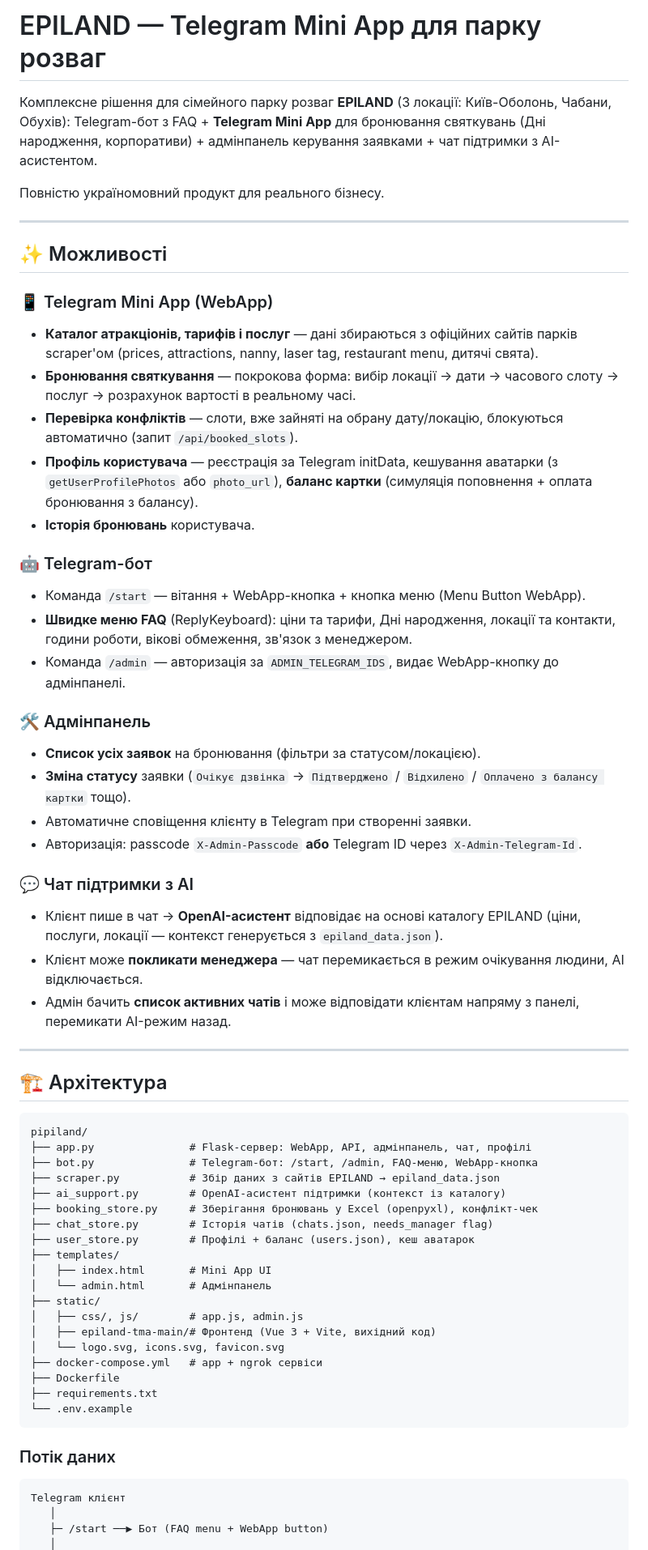
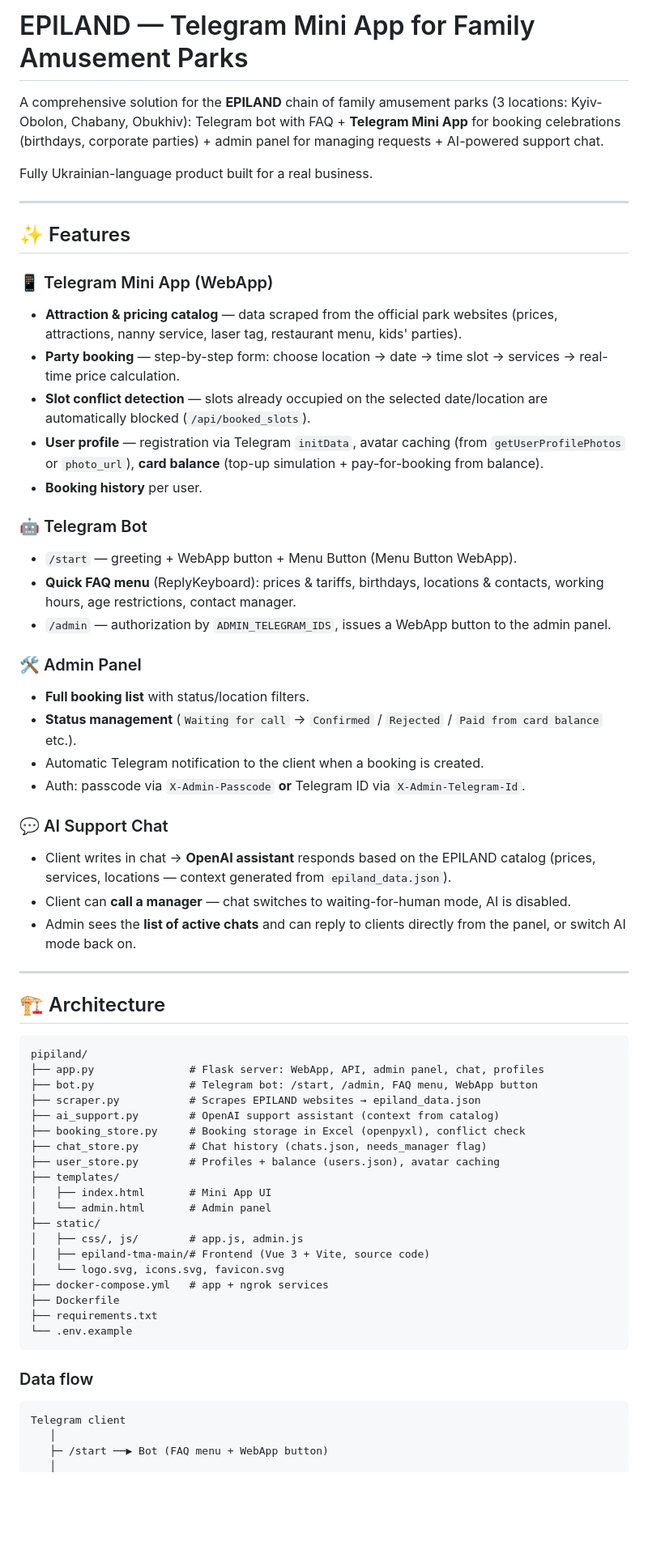
Before and after one commit to krysjak/epiland-tma, a Markdown page: README.md, the part around one of its changes. Shown at 81% size. GitHub-like rendering; blank space fills up the shorter version.

Commit message:
README: translate to English

````diff
--- a/README.md
+++ b/README.md
@@ -1,65 +1,65 @@
-# EPILAND — Telegram Mini App для парку розваг
+# EPILAND — Telegram Mini App for Family Amusement Parks
 
-Комплексне рішення для сімейного парку розваг **EPILAND** (3 локації: Київ-Оболонь, Чабани, Обухів): Telegram-бот з FAQ + **Telegram Mini App** для бронювання святкувань (Дні народження, корпоративи) + адмінпанель керування заявками + чат підтримки з AI-асистентом.
+A comprehensive solution for the **EPILAND** chain of family amusement parks (3 locations: Kyiv-Obolon, Chabany, Obukhiv): Telegram bot with FAQ + **Telegram Mini App** for booking celebrations (birthdays, corporate parties) + admin panel for managing requests + AI-powered support chat.
 
-Повністю україномовний продукт для реального бізнесу.
+Fully Ukrainian-language product built for a real business.
 
 ---
 
-## ✨ Можливості
+## ✨ Features
 
 ### 📱 Telegram Mini App (WebApp)
-- **Каталог атракціонів, тарифів і послуг** — дані збираються з офіційних сайтів парків scraper'ом (prices, attractions, nanny, laser tag, restaurant menu, дитячі свята).
-- **Бронювання святкування** — покрокова форма: вибір локації → дати → часового слоту → послуг → розрахунок вартості в реальному часі.
-- **Перевірка конфліктів** — слоти, вже зайняті на обрану дату/локацію, блокуються автоматично (запит `/api/booked_slots`).
-- **Профіль користувача** — реєстрація за Telegram initData, кешування аватарки (з `getUserProfilePhotos` або `photo_url`), **баланс картки** (симуляція поповнення + оплата бронювання з балансу).
-- **Історія бронювань** користувача.
+- **Attraction & pricing catalog** — data scraped from the official park websites (prices, attractions, nanny service, laser tag, restaurant menu, kids' parties).
+- **Party booking** — step-by-step form: choose location → date → time slot → services → real-time price calculation.
+- **Slot conflict detection** — slots already occupied on the selected date/location are automatically blocked (`/api/booked_slots`).
+- **User profile** — registration via Telegram `initData`, avatar caching (from `getUserProfilePhotos` or `photo_url`), **card balance** (top-up simulation + pay-for-booking from balance).
+- **Booking history** per user.
 
-### 🤖 Telegram-бот
-- Команда `/start` — вітання + WebApp-кнопка + кнопка меню (Menu Button WebApp).
-- **Швидке меню FAQ** (ReplyKeyboard): ціни та тарифи, Дні народження, локації та контакти, години роботи, вікові обмеження, зв'язок з менеджером.
-- Команда `/admin` — авторизація за `ADMIN_TELEGRAM_IDS`, видає WebApp-кнопку до адмінпанелі.
+### 🤖 Telegram Bot
+- `/start` — greeting + WebApp button + Menu Button (Menu Button WebApp).
+- **Quick FAQ menu** (ReplyKeyboard): prices & tariffs, birthdays, locations & contacts, working hours, age restrictions, contact manager.
+- `/admin` — authorization by `ADMIN_TELEGRAM_IDS`, issues a WebApp button to the admin panel.
 
-### 🛠 Адмінпанель
-- **Список усіх заявок** на бронювання (фільтри за статусом/локацією).
-- **Зміна статусу** заявки (`Очікує дзвінка` → `Підтверджено` / `Відхилено` / `Оплачено з балансу картки` тощо).
-- Автоматичне сповіщення клієнту в Telegram при створенні заявки.
-- Авторизація: passcode `X-Admin-Passcode` **або** Telegram ID через `X-Admin-Telegram-Id`.
+### 🛠 Admin Panel
+- **Full booking list** with status/location filters.
+- **Status management** (`Waiting for call` → `Confirmed` / `Rejected` / `Paid from card balance` etc.).
+- Automatic Telegram notification to the client when a booking is created.
+- Auth: passcode via `X-Admin-Passcode` **or** Telegram ID via `X-Admin-Telegram-Id`.
 
-### 💬 Чат підтримки з AI
-- Клієнт пише в чат → **OpenAI-асистент** відповідає на основі каталогу EPILAND (ціни, послуги, локації — контекст генерується з `epiland_data.json`).
-- Клієнт може **покликати менеджера** — чат перемикається в режим очікування людини, AI відключається.
-- Адмін бачить **список активних чатів** і може відповідати клієнтам напряму з панелі, перемикати AI-режим назад.
+### 💬 AI Support Chat
+- Client writes in chat → **OpenAI assistant** responds based on the EPILAND catalog (prices, services, locations — context generated from `epiland_data.json`).
+- Client can **call a manager** — chat switches to waiting-for-human mode, AI is disabled.
+- Admin sees the **list of active chats** and can reply to clients directly from the panel, or switch AI mode back on.
 
 ---
 
-## 🏗️ Архітектура
+## 🏗️ Architecture
 
 ```
 pipiland/
-├── app.py               # Flask-сервер: WebApp, API, адмінпанель, чат, профілі
-├── bot.py               # Telegram-бот: /start, /admin, FAQ-меню, WebApp-кнопка
-├── scraper.py           # Збір даних з сайтів EPILAND → epiland_data.json
-├── ai_support.py        # OpenAI-асистент підтримки (контекст із каталогу)
-├── booking_store.py     # Зберігання бронювань у Excel (openpyxl), конфлікт-чек
-├── chat_store.py        # Історія чатів (chats.json, needs_manager flag)
-├── user_store.py        # Профілі + баланс (users.json), кеш аватарок
+├── app.py               # Flask server: WebApp, API, admin panel, chat, profiles
+├── bot.py               # Telegram bot: /start, /admin, FAQ menu, WebApp button
+├── scraper.py           # Scrapes EPILAND websites → epiland_data.json
+├── ai_support.py        # OpenAI support assistant (context from catalog)
+├── booking_store.py     # Booking storage in Excel (openpyxl), conflict check
+├── chat_store.py        # Chat history (chats.json, needs_manager flag)
+├── user_store.py        # Profiles + balance (users.json), avatar caching
 ├── templates/
 │   ├── index.html       # Mini App UI
-│   └── admin.html       # Адмінпанель
+│   └── admin.html       # Admin panel
 ├── static/
 │   ├── css/, js/        # app.js, admin.js
-│   ├── epiland-tma-main/# Фронтенд (Vue 3 + Vite, вихідний код)
+│   ├── epiland-tma-main/# Frontend (Vue 3 + Vite, source code)
 │   └── logo.svg, icons.svg, favicon.svg
-├── docker-compose.yml   # app + ngrok сервіси
+├── docker-compose.yml   # app + ngrok services
 ├── Dockerfile
 ├── requirements.txt
 └── .env.example
 ```
 
-### Потік даних
+### Data flow
 ```
-Telegram клієнт
+Telegram client
    │
-   ├─ /start ──▶ Бот (FAQ menu + WebApp button)
+   ├─ /start ──▶ Bot (FAQ menu + WebApp button)
    │
````
Also changed, not shown: other parts of README.md (+39 -36 lines).
